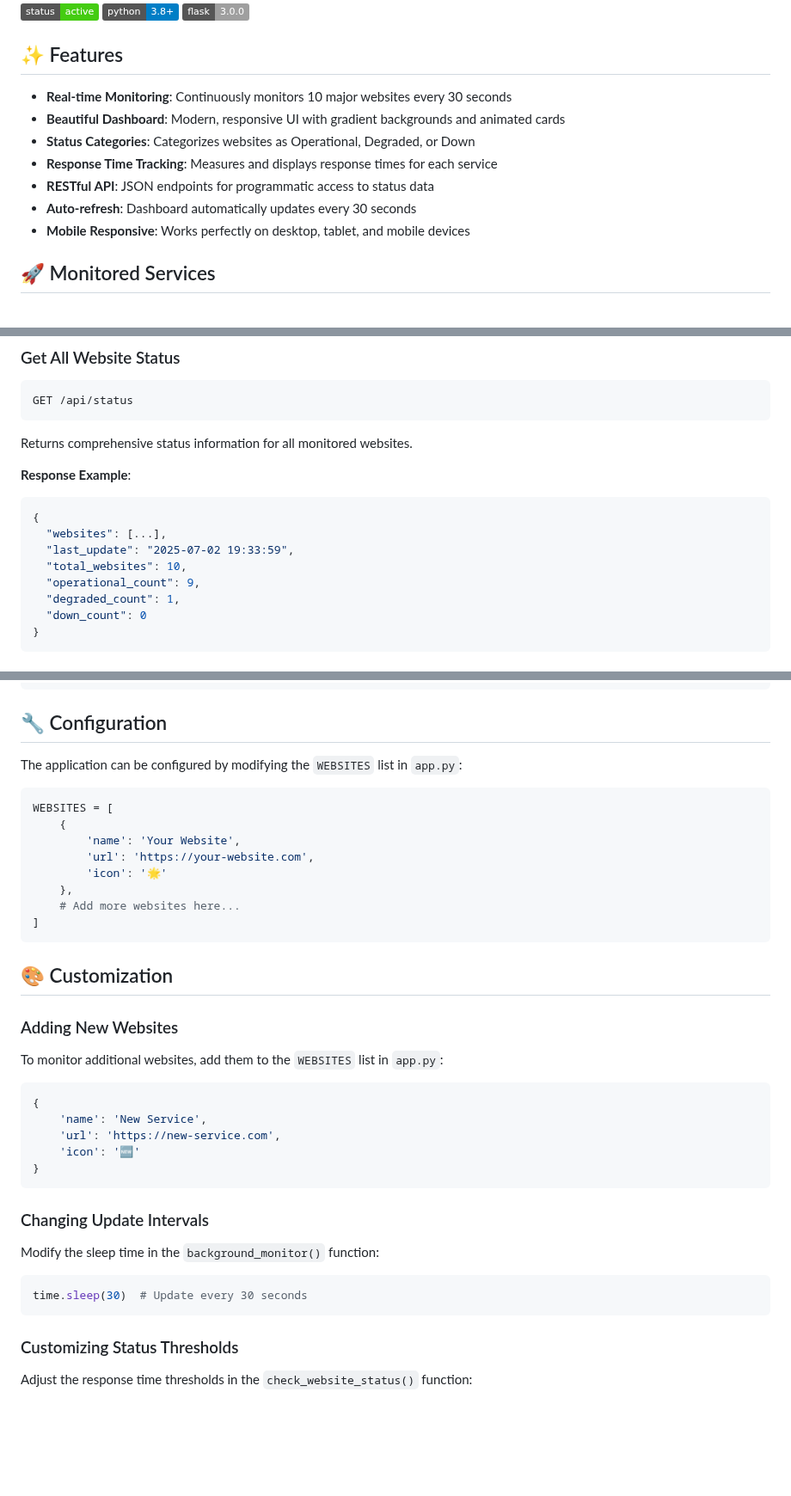
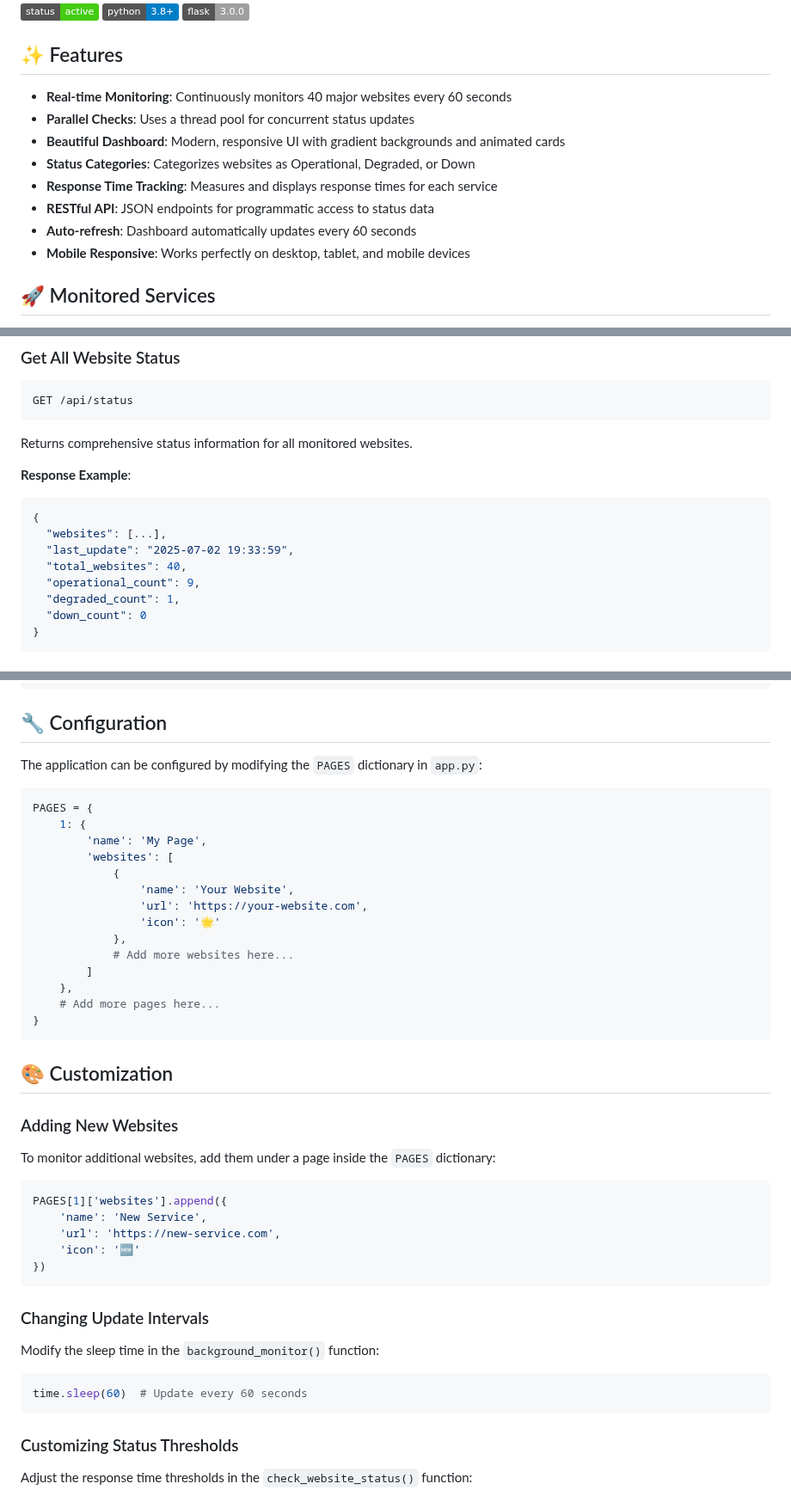
Before and after one commit to craftybot-brr/website-status-monitor, a Markdown page: README.md, 3 parts joined by grey strips. Shown at 86% size. Drawn GitHub-style; badges without logos; blank space fills up the shorter version.

Commit message:
docs: update readme for concurrent checks

````diff
--- a/README.md
+++ b/README.md
@@ -8,12 +8,13 @@ A real-time web application that monitors the status of major websites and servi
 
 ## ✨ Features
 
-- **Real-time Monitoring**: Continuously monitors 10 major websites every 30 seconds
+- **Real-time Monitoring**: Continuously monitors 40 major websites every 60 seconds
+- **Parallel Checks**: Uses a thread pool for concurrent status updates
 - **Beautiful Dashboard**: Modern, responsive UI with gradient backgrounds and animated cards
 - **Status Categories**: Categorizes websites as Operational, Degraded, or Down
 - **Response Time Tracking**: Measures and displays response times for each service
 - **RESTful API**: JSON endpoints for programmatic access to status data
-- **Auto-refresh**: Dashboard automatically updates every 30 seconds
+- **Auto-refresh**: Dashboard automatically updates every 60 seconds
 - **Mobile Responsive**: Works perfectly on desktop, tablet, and mobile devices
 
 ## 🚀 Monitored Services
@@ -77,7 +78,7 @@ Returns comprehensive status information for all monitored websites.
 {
   "websites": [...],
   "last_update": "2025-07-02 19:33:59",
-  "total_websites": 10,
+  "total_websites": 40,
   "operational_count": 9,
   "degraded_count": 1,
   "down_count": 0
@@ -107,31 +108,37 @@ website-status-monitor/
 
 ## 🔧 Configuration
 
-The application can be configured by modifying the `WEBSITES` list in `app.py`:
+The application can be configured by modifying the `PAGES` dictionary in `app.py`:
 
 ```python
-WEBSITES = [
-    {
-        'name': 'Your Website',
-        'url': 'https://your-website.com',
-        'icon': '🌟'
+PAGES = {
+    1: {
+        'name': 'My Page',
+        'websites': [
+            {
+                'name': 'Your Website',
+                'url': 'https://your-website.com',
+                'icon': '🌟'
+            },
+            # Add more websites here...
+        ]
     },
-    # Add more websites here...
-]
+    # Add more pages here...
+}
 ```
 
 ## 🎨 Customization
 
 ### Adding New Websites
 
-To monitor additional websites, add them to the `WEBSITES` list in `app.py`:
+To monitor additional websites, add them under a page inside the `PAGES` dictionary:
 
 ```python
-{
+PAGES[1]['websites'].append({
     'name': 'New Service',
     'url': 'https://new-service.com',
     'icon': '🆕'
-}
+})
 ```
 
 ### Changing Update Intervals
@@ -139,7 +146,7 @@ To monitor additional websites, add them to the `WEBSITES` list in `app.py`:
 Modify the sleep time in the `background_monitor()` function:
 
 ```python
-time.sleep(30)  # Update every 30 seconds
+time.sleep(60)  # Update every 60 seconds
 ```
 
 ### Customizing Status Thresholds
````
